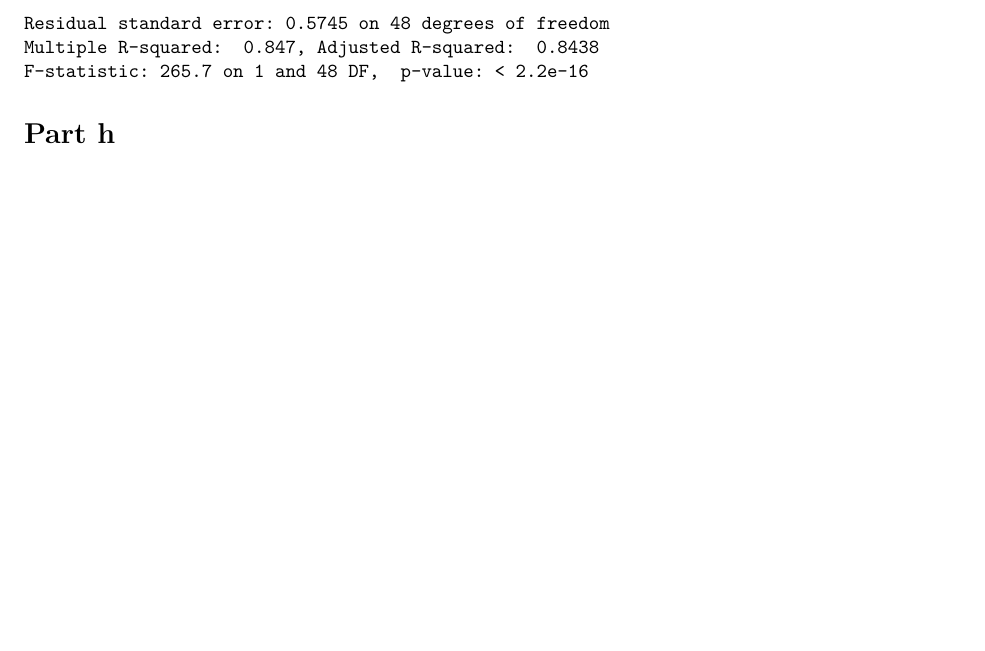
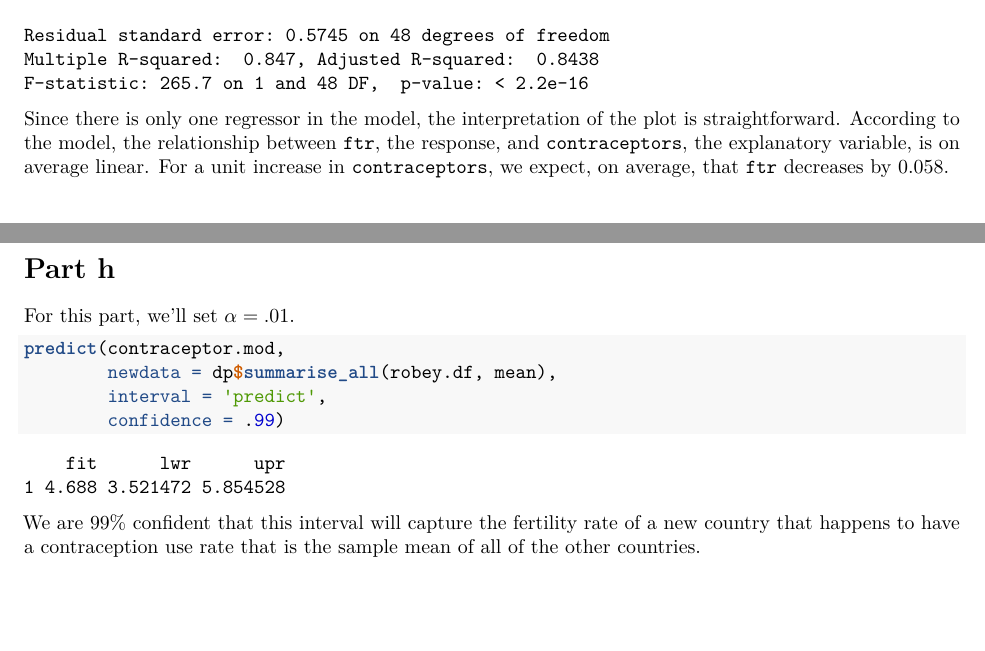
Before and after one commit to johneverettkoo/stats-hw, an R Markdown document (stat-s631/hw8.Rmd): part of page 11 of 11 before the commit and two parts of pages 11 and 12 of 12 after it, the two joined at a grey line, cut so that both start at the same text, the shorter picture padded with empty space. Rendered offline with R 4.5, knitr and Pandoc, then LaTeX, with nearby package versions; some code elsewhere in the file could not run offline; common packages that the code uses without loading them are loaded.

Commit message:
finished hw8

````diff
--- a/stat-s631/hw8.Rmd
+++ b/stat-s631/hw8.Rmd
@@ -237,4 +234,23 @@ ggplot(robey.df) +
 summary(contraceptor.mod)
 ```
 
+Since there is only one regressor in the model, the interpretation of the plot
+is straightforward. According to the model, the relationship between `ftr`, the
+response, and `contraceptors`, the explanatory variable, is on average linear.
+For a unit increase in `contraceptors`, we expect, on average, that `ftr`
+decreases by 0.058.
+
 # Part h
+
+For this part, we'll set $\alpha = .01$.
+
+```{r h}
+predict(contraceptor.mod,
+        newdata = dp$summarise_all(robey.df, mean),
+        interval = 'predict',
+        confidence = .99)
+```
+
+We are 99% confident that this interval will capture the fertility rate of a
+new country that happens to have a contraception use rate that is the sample
+mean of all of the other countries.
````
Also changed, not shown: stat-s631/hw8.pdf, stat-s631/hw8.Rmd (7 more changed lines).
